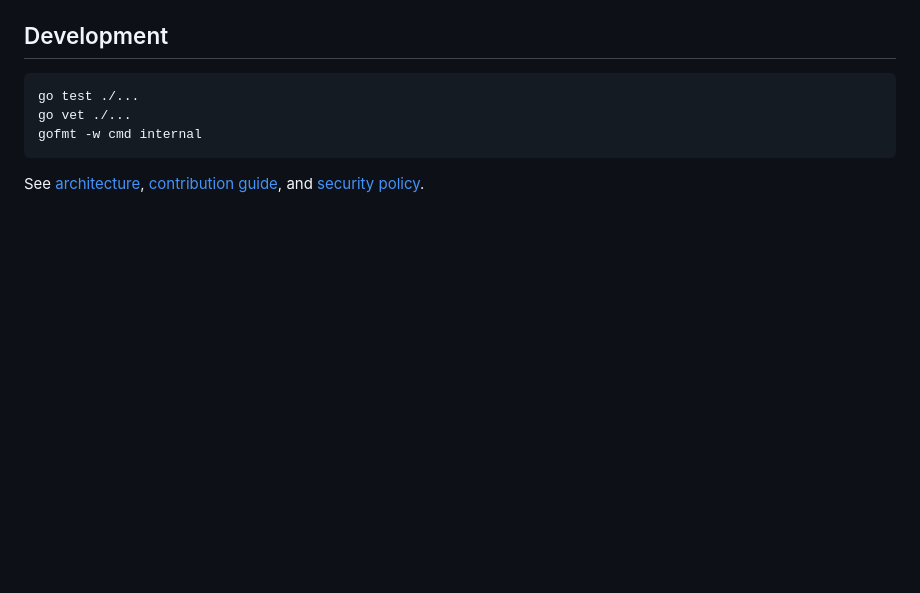
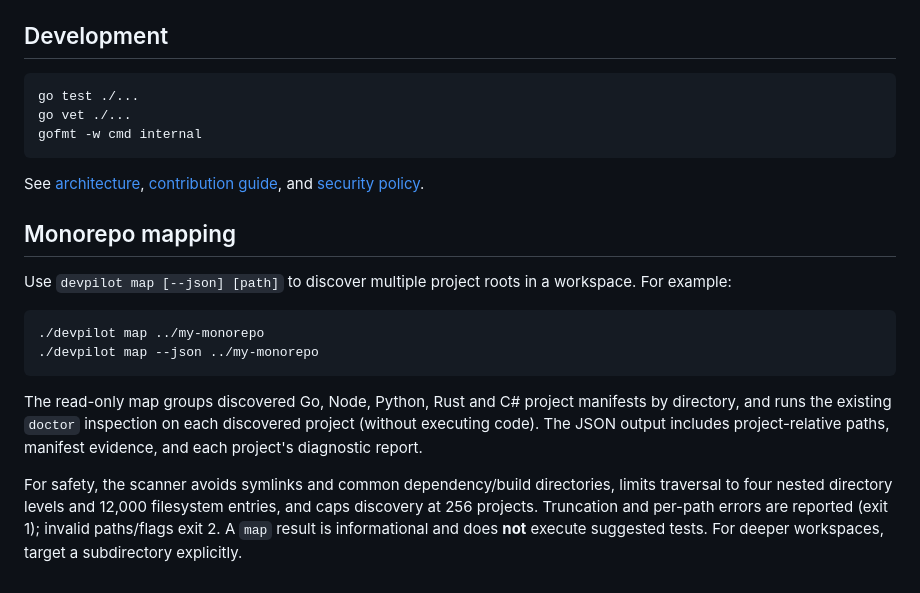
Before and after one commit to batuhansimsar/DEVPILOT, a Markdown page: README.md, the part around the change. Rendered like a GitHub page; blank space fills up the shorter version.

Commit message:
docs: document project discovery map and safety limits

````diff
--- a/README.md
+++ b/README.md
@@ -55,3 +55,16 @@ gofmt -w cmd internal
 ```
 
 See [architecture](docs/architecture.md), [contribution guide](CONTRIBUTING.md), and [security policy](SECURITY.md).
+
+## Monorepo mapping
+
+Use `devpilot map [--json] [path]` to discover multiple project roots in a workspace. For example:
+
+```sh
+./devpilot map ../my-monorepo
+./devpilot map --json ../my-monorepo
+```
+
+The read-only map groups discovered Go, Node, Python, Rust and C# project manifests by directory, and runs the existing `doctor` inspection on each discovered project (without executing code). The JSON output includes project-relative paths, manifest evidence, and each project's diagnostic report.
+
+For safety, the scanner avoids symlinks and common dependency/build directories, limits traversal to four nested directory levels and 12,000 filesystem entries, and caps discovery at 256 projects. Truncation and per-path errors are reported (exit 1); invalid paths/flags exit 2. A `map` result is informational and does **not** execute suggested tests. For deeper workspaces, target a subdirectory explicitly.
````
